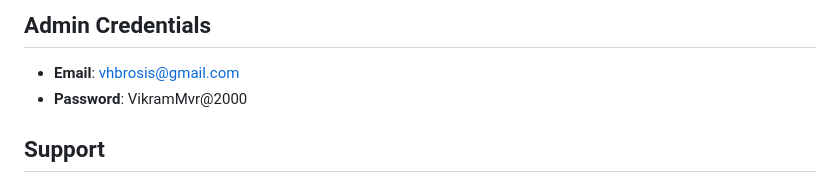
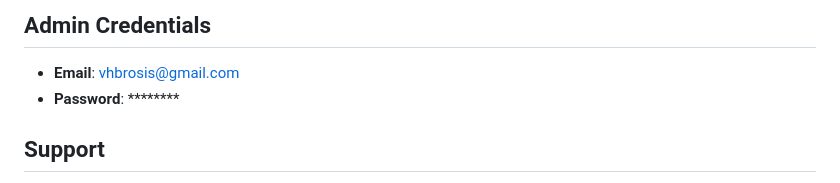
Before and after one commit to vikrammvr007/VikramWebsite, a Markdown page: README.md, the part around the change. GitHub-like rendering.

Commit message:
Update README.md
Changed admin process

```diff
--- a/README.md
+++ b/README.md
@@ -171,7 +171,7 @@ The application uses the following main tables:
 ## Admin Credentials
 
 - **Email**: vhbrosis@gmail.com
-- **Password**: VikramMvr@2000
+- **Password**: ********
 
 ## Support
 
```
